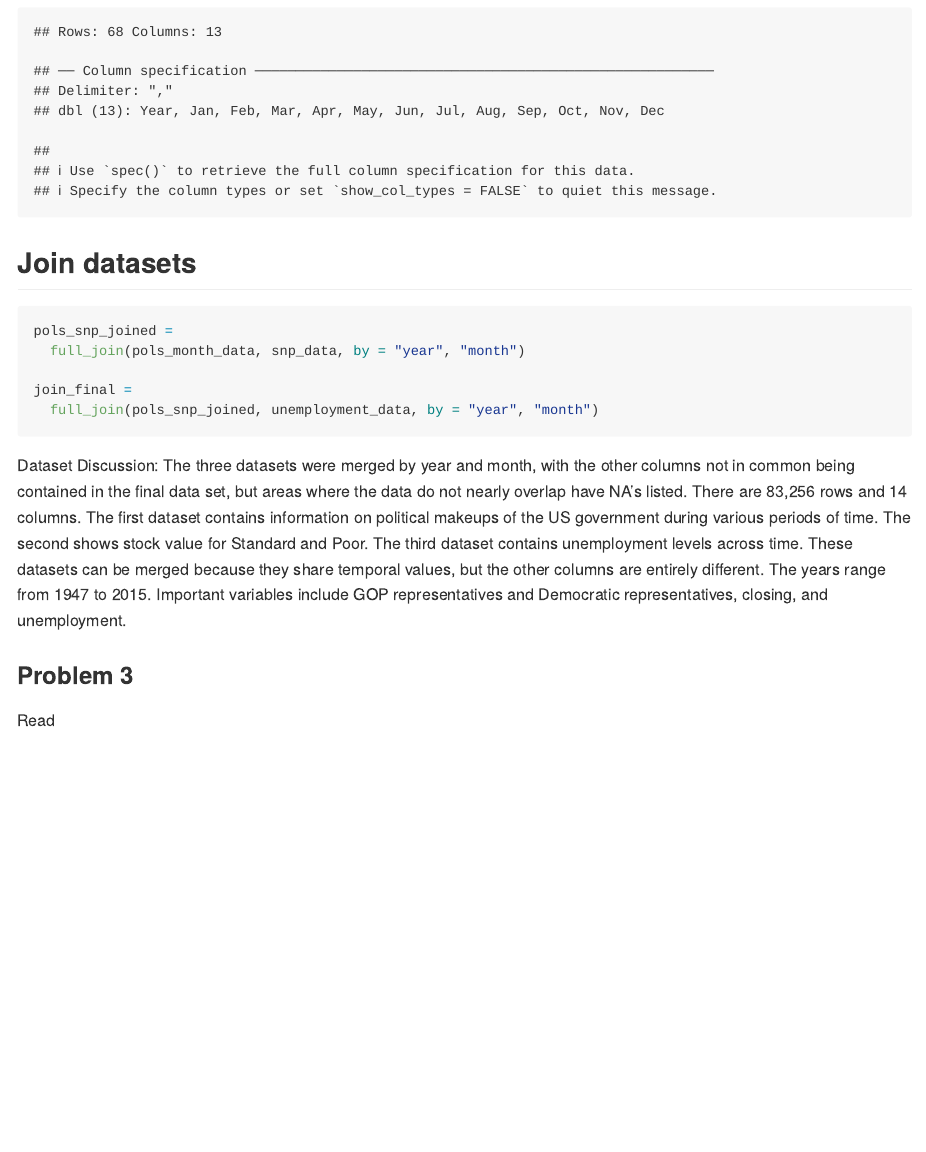
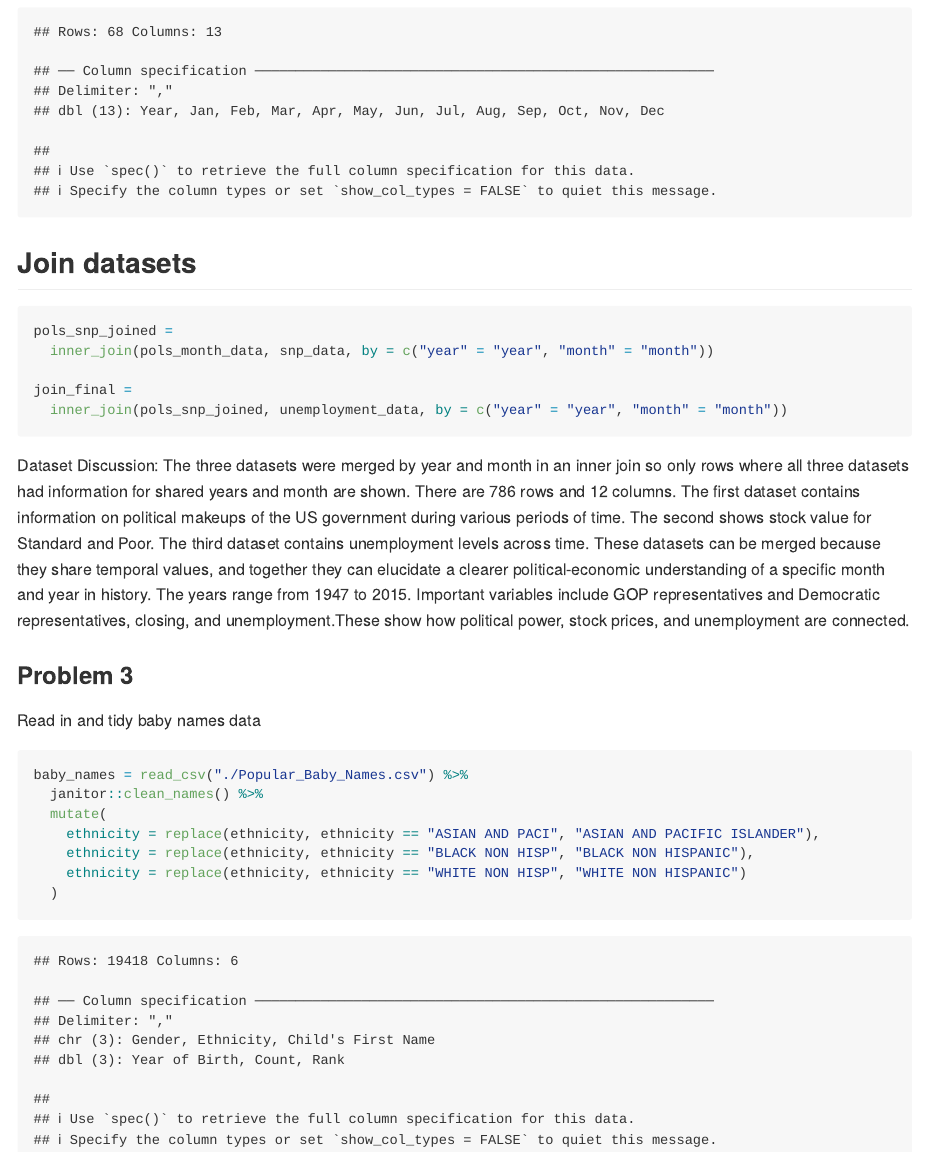
Before and after one commit to mjn2142/p8105_hw2_mjn2142, an R Markdown document (p8105_hw2_mjn2142.Rmd): the page in a window 1100 px wide, from 2470 px down. The pictures show the output file p8105_hw2_mjn2142.md that the author committed with the source, drawn offline in the style of GitHub.

Commit message:
Read in baby name data and began tidying with replace function

````diff
--- a/p8105_hw2_mjn2142.Rmd
+++ b/p8105_hw2_mjn2142.Rmd
@@ -87,18 +87,24 @@ unemployment_data = read_csv("./fivethirtyeight_datasets/unemployment.csv") %>%
 
 ```{r}
 pols_snp_joined =
-  full_join(pols_month_data, snp_data, by = "year", "month")
+  inner_join(pols_month_data, snp_data, by = c("year" = "year", "month" = "month"))
 
 join_final =
-  full_join(pols_snp_joined, unemployment_data, by = "year", "month")
+  inner_join(pols_snp_joined, unemployment_data, by = c("year" = "year", "month" = "month"))
 ```
 
-Dataset Discussion: The three datasets were merged by year and month, with the other columns not in common being contained in the final data set, but areas where the data do not nearly overlap have NA's listed. There are 83,256 rows and 14 columns. The first dataset contains information on political makeups of the US government during various periods of time. The second shows stock value for Standard and Poor. The third dataset contains unemployment levels across time. These datasets can be merged because they share temporal values, but the other columns are entirely different. The years range from 1947 to 2015. Important variables include GOP representatives and Democratic representatives, closing, and unemployment.
+Dataset Discussion: The three datasets were merged by year and month in an inner join so only rows where all three datasets had information for shared years and month are shown. There are 786 rows and 12 columns. The first dataset contains information on political makeups of the US government during various periods of time. The second shows stock value for Standard and Poor. The third dataset contains unemployment levels across time. These datasets can be merged because they share temporal values, and together they can elucidate a clearer political-economic understanding of a specific month and year in history. The years range from 1947 to 2015. Important variables include GOP representatives and Democratic representatives, closing, and unemployment.These show how political power, stock prices, and unemployment are connected.
 
 ### Problem 3
 
-Read
+Read in and tidy baby names data
 
 ```{r}
-
+baby_names = read_csv("./Popular_Baby_Names.csv") %>%
+  janitor::clean_names() %>%
+  mutate(
+    ethnicity = replace(ethnicity, ethnicity == "ASIAN AND PACI", "ASIAN AND PACIFIC ISLANDER"),
+    ethnicity = replace(ethnicity, ethnicity == "BLACK NON HISP", "BLACK NON HISPANIC"),
+    ethnicity = replace(ethnicity, ethnicity == "WHITE NON HISP", "WHITE NON HISPANIC")
+  )
 ```
````
Also changed, not shown: p8105_hw2_mjn2142.md.
